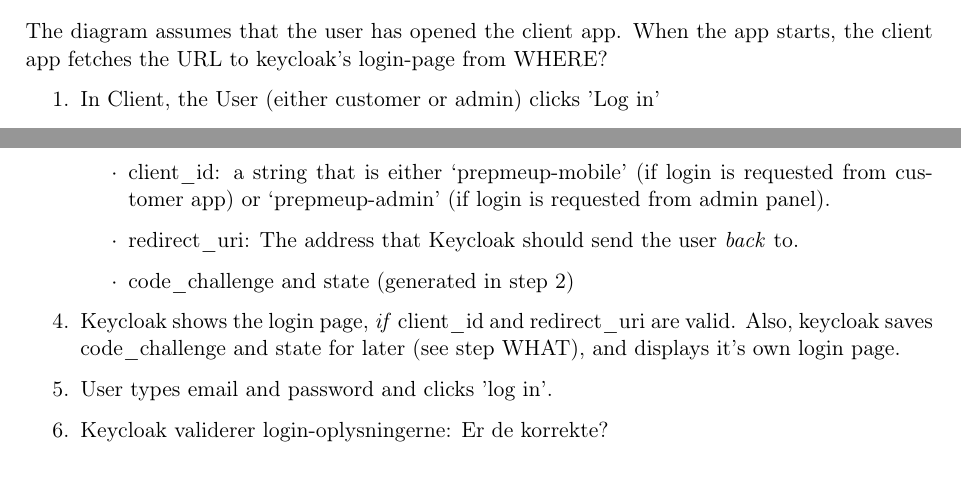
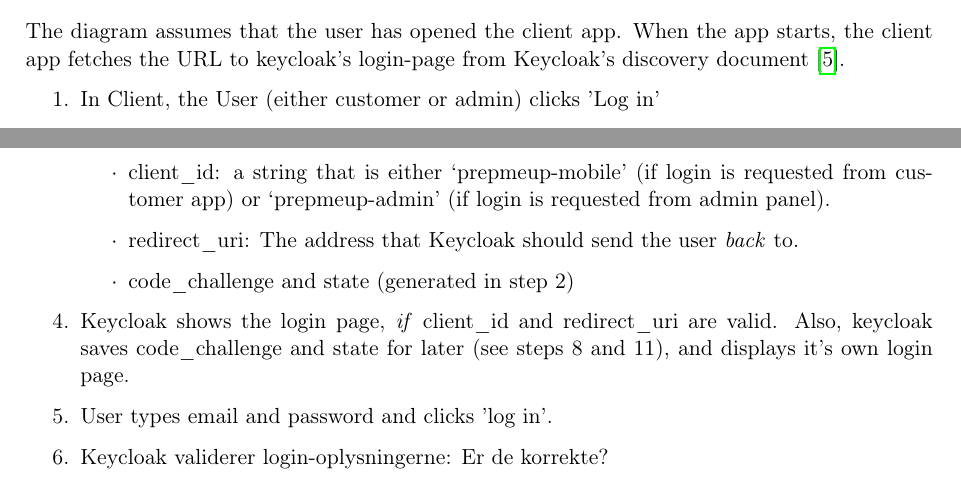
Before and after one commit to Mosekjaer/prepmeup, a LaTeX document (docs/appendices/technical/04-design-and-implementation/01-software-design-and-implementation.tex): two parts of pages 6 and 7 of 8, joined at a grey line, cut so that both start at the same text. Compiled offline with pdfLaTeX.

Commit message:
docs: fill in login flow placeholders
Co-Authored-By: Claude Opus 5.5 <noreply@anthropic.com>

```diff
--- a/docs/appendices/technical/04-design-and-implementation/01-software-design-and-implementation.tex
+++ b/docs/appendices/technical/04-design-and-implementation/01-software-design-and-implementation.tex
@@ -101,7 +101,7 @@ The flowdiagram below shows how login flows for both a regular customer and for
 \drawiofig[\linewidth]{keycloak-login-flowchart}{Login with Keycloak for the customer app and the admin panel. The numbers match the steps below.}{fig:keycloak-login-flowchart}
 
 The diagram assumes that the user has opened the client app.
-When the app starts, the client app fetches the URL to keycloak's login-page from WHERE?
+When the app starts, the client app fetches the URL to keycloak's login-page from Keycloak's discovery document \cite{openid-connect-discovery}.
 \begin{enumerate}
     \item In Client, the User (either customer or admin) clicks 'Log in'
     \item Client generates PKCE-values and state and saves them locally. They are:
@@ -116,7 +116,7 @@ When the app starts, the client app fetches the URL to keycloak's login-page fro
             \item redirect\_uri: The address that Keycloak should send the user \textit{back} to.
             \item code\_challenge and state (generated in step 2)
         \end{itemize}
-    \item Keycloak shows the login page, \textit{if} client\_id and redirect\_uri are valid. Also, keycloak saves code\_challenge and state for later (see step WHAT), and displays it's own login page.
+    \item Keycloak shows the login page, \textit{if} client\_id and redirect\_uri are valid. Also, keycloak saves code\_challenge and state for later (see steps 8 and 11), and displays it's own login page.
     \item User types email and password and clicks 'log in'.
     \item Keycloak validerer login-oplysningerne: Er de korrekte?
         \begin{itemize}
```
